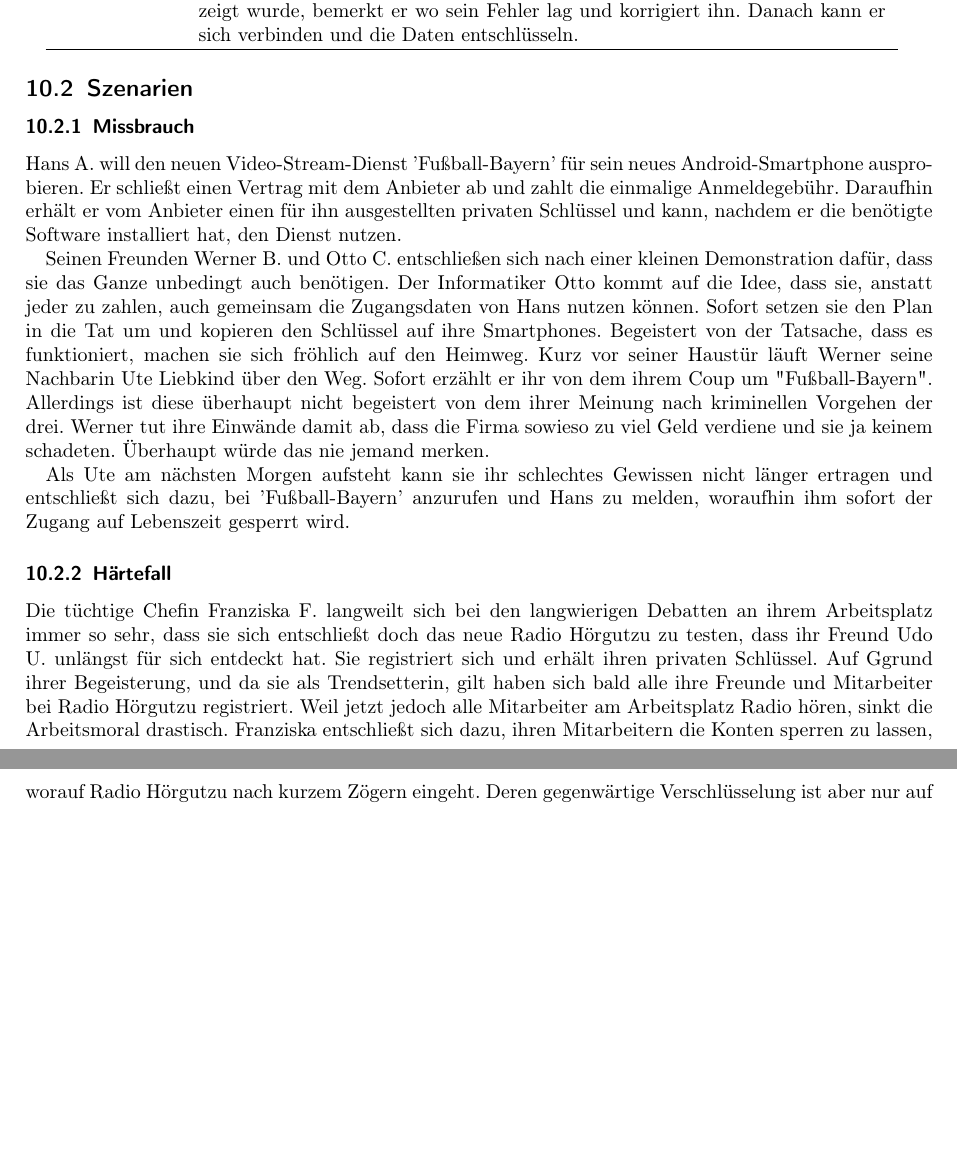
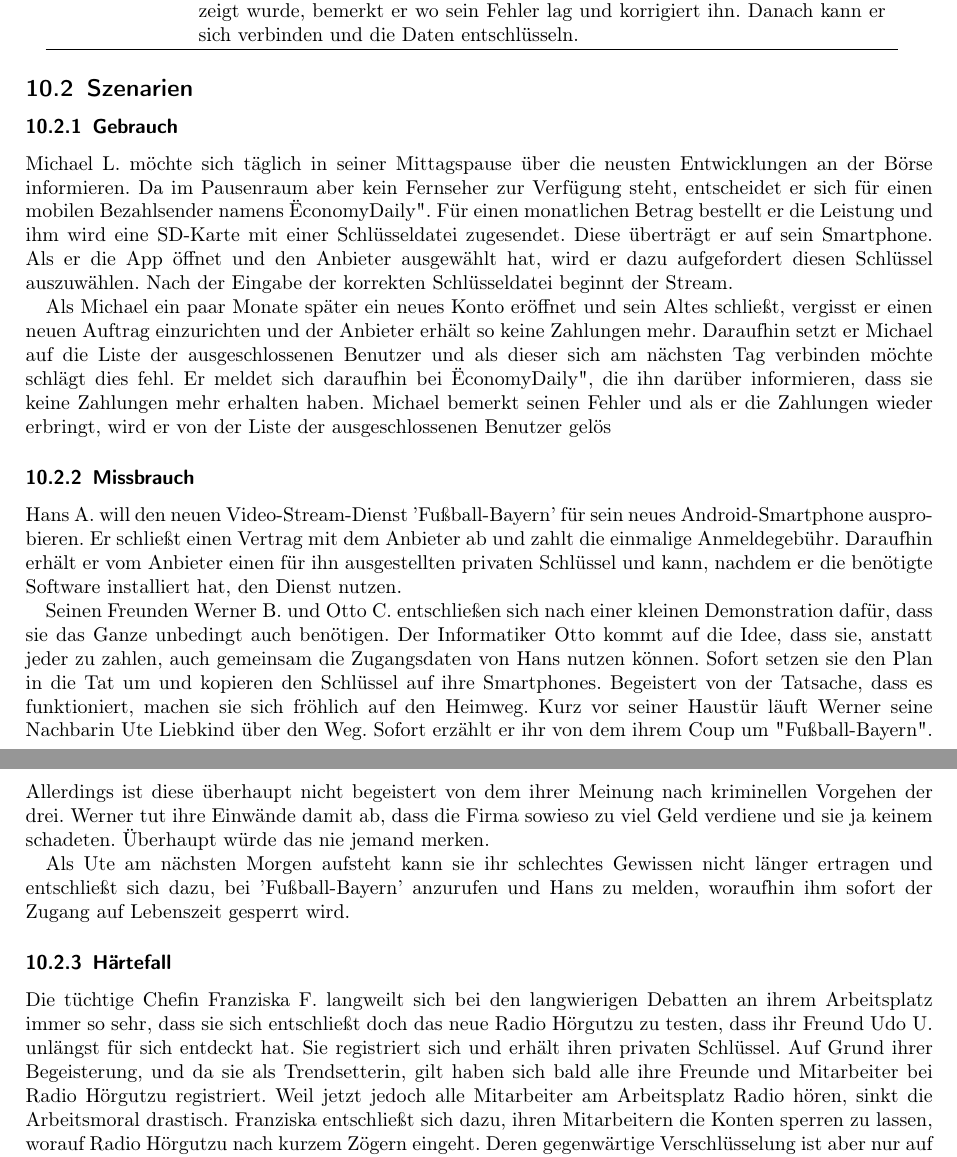
Before and after one commit to niklasb/pse-broadcast-encryption, a LaTeX document (pflichtenheft/pflichtenheft.tex): two parts of pages 11 and 12 of 13, joined at a grey line, cut so that both start at the same text, the shorter picture padded with empty space. Compiled offline with pdfLaTeX.

Commit message:
Scenario "Gebrauch" added

```diff
--- a/pflichtenheft/pflichtenheft.tex
+++ b/pflichtenheft/pflichtenheft.tex
@@ -483,6 +483,12 @@ Szenarien und Testfälle, die das Produktverhalten in verschiedenen Situationen
 \end{usecase}
 
 \subsection{Szenarien}
+
+\subsubsection{Gebrauch}
+Michael L. möchte sich täglich in seiner Mittagspause über die neusten Entwicklungen an der Börse informieren. Da im Pausenraum aber kein Fernseher zur Verfügung steht, entscheidet er sich für einen mobilen Bezahlsender namens "EconomyDaily". Für einen monatlichen Betrag bestellt er die Leistung und ihm wird eine SD-Karte mit einer Schlüsseldatei zugesendet. Diese überträgt er auf sein Smartphone. Als er die App öffnet und den Anbieter ausgewählt hat, wird er dazu aufgefordert diesen Schlüssel auszuwählen. Nach der Eingabe der korrekten Schlüsseldatei beginnt der Stream.
+
+Als Michael ein paar Monate später ein neues Konto eröffnet und sein Altes schließt, vergisst er einen neuen Auftrag einzurichten und der Anbieter erhält so keine Zahlungen mehr. Daraufhin setzt er Michael auf die Liste der ausgeschlossenen Benutzer und als dieser sich am nächsten Tag verbinden möchte schlägt dies fehl. Er meldet sich daraufhin bei "EconomyDaily", die ihn darüber informieren, dass sie keine Zahlungen mehr erhalten haben. Michael bemerkt seinen Fehler und als er die Zahlungen wieder erbringt, wird er von der Liste der ausgeschlossenen Benutzer gelös
+
 \subsubsection{Missbrauch}
 Hans A. will den neuen Video-Stream-Dienst 'Fußball-Bayern' für sein neues Android-Smartphone ausprobieren. Er schließt einen Vertrag mit dem Anbieter ab und zahlt die einmalige Anmeldegebühr. Daraufhin erhält er vom Anbieter einen für ihn ausgestellten privaten Schlüssel und kann, nachdem er die benötigte Software installiert hat, den Dienst nutzen.
 
@@ -502,7 +508,7 @@ Die tüchtige Chefin Franziska F. langweilt sich bei den langwierigen
 Debatten an ihrem Arbeitsplatz immer so sehr, dass sie sich entschließt doch
 das neue Radio Hörgutzu zu testen, dass ihr Freund Udo U. unlängst für sich entdeckt hat.
 Sie registriert sich und erhält ihren privaten Schlüssel.
-Auf Ggrund ihrer Begeisterung, und da sie als Trendsetterin, gilt haben sich bald alle ihre Freunde
+Auf Grund ihrer Begeisterung, und da sie als Trendsetterin, gilt haben sich bald alle ihre Freunde
 und Mitarbeiter bei Radio Hörgutzu registriert. Weil jetzt jedoch alle Mitarbeiter am Arbeitsplatz
 Radio hören, sinkt die Arbeitsmoral drastisch. Franziska entschließt sich dazu, ihren Mitarbeitern
 die Konten sperren zu lassen, worauf Radio Hörgutzu nach kurzem Zögern eingeht. Deren
```
